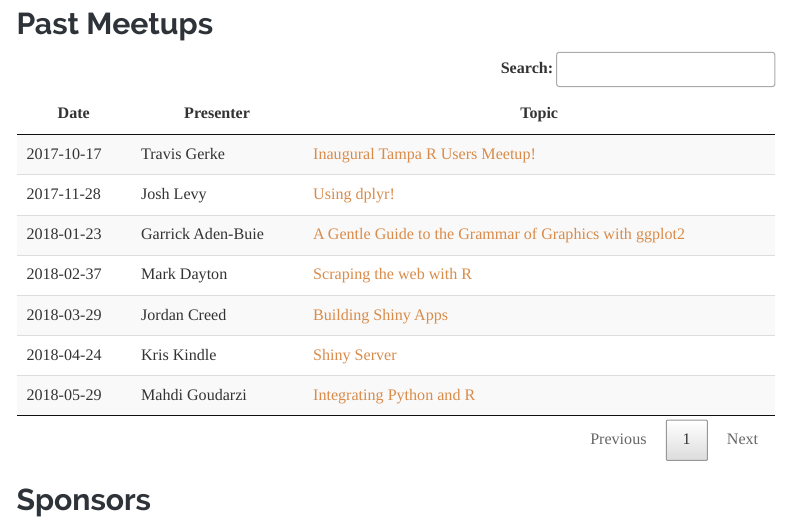
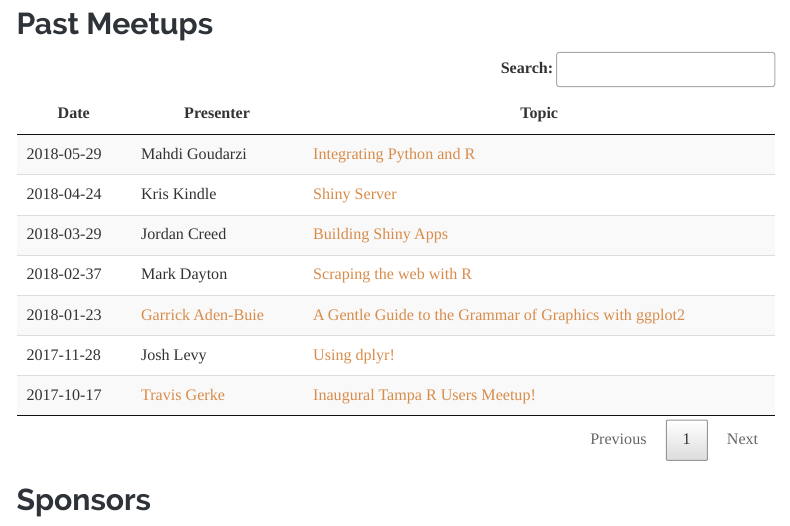
Before and after one commit to TampaUseRs/TampaUseRs.github.io, an R Markdown document (index.Rmd): the page in a window 1100 px wide, from 520 px down. Rendered offline with R 4.5, knitr and Pandoc, with nearby package versions; some code elsewhere in the file could not run offline; menus at the side of the page are left out.

Commit message:
Add presenter_url field to past talks
And re-order past talks by most recent talk

````diff
--- a/index.Rmd
+++ b/index.Rmd
@@ -118,13 +118,23 @@ if (is.null(upcoming$result)) {
 ## Past Meetups
 
 ```{r past-meetups}
+make_link <- function(url, text) {
+    if (!is.null(url) && !is.na(url) && url != "") {
+      paste0('<a href="', url, '">', text, '</a>')
+    } else text
+}
+
 past <- yaml::yaml.load_file("past_meetups.yaml")
 purrr::transpose(past) %>%
+  modify_depth(2, ~ ifelse(is.null(.), NA, .)) %>%
   as_tibble() %>%
   tidyr::unnest() %>%
-  mutate(topic = paste0('<a href="', link, '">', topic, '</a>')) %>%
-  select(-link) %>%
-  arrange(date) %>%
+  mutate(
+    topic = map2_chr(link, topic, make_link),
+    presenter = map2_chr(presenter_url, presenter, make_link)
+  ) %>%
+  select(-link, -presenter_url) %>%
+  arrange(desc(date)) %>%
   DT::datatable(
     colnames = c("Date", "Presenter", "Topic"),
     rownames = FALSE,
--- a/past_meetups.yaml
+++ b/past_meetups.yaml
@@ -1,5 +1,6 @@
 - date: 2017-10-17
   presenter: Travis Gerke
+  presenter_url: https://twitter.com/travisgerke
   topic: Inaugural Tampa R Users Meetup!
   link: https://github.com/TampaUseRs/TampaUseRs/tree/master/meetups/20171017-inaugural
 
@@ -10,6 +11,7 @@
 
 - date: 2018-01-23
   presenter: Garrick Aden-Buie
+  presenter_url: https://www.garrickadenbuie.com
   topic: A Gentle Guide to the Grammar of Graphics with ggplot2
   link: https://github.com/gadenbuie/trug-ggplot2
 
````
Also changed, not shown: index.html.
